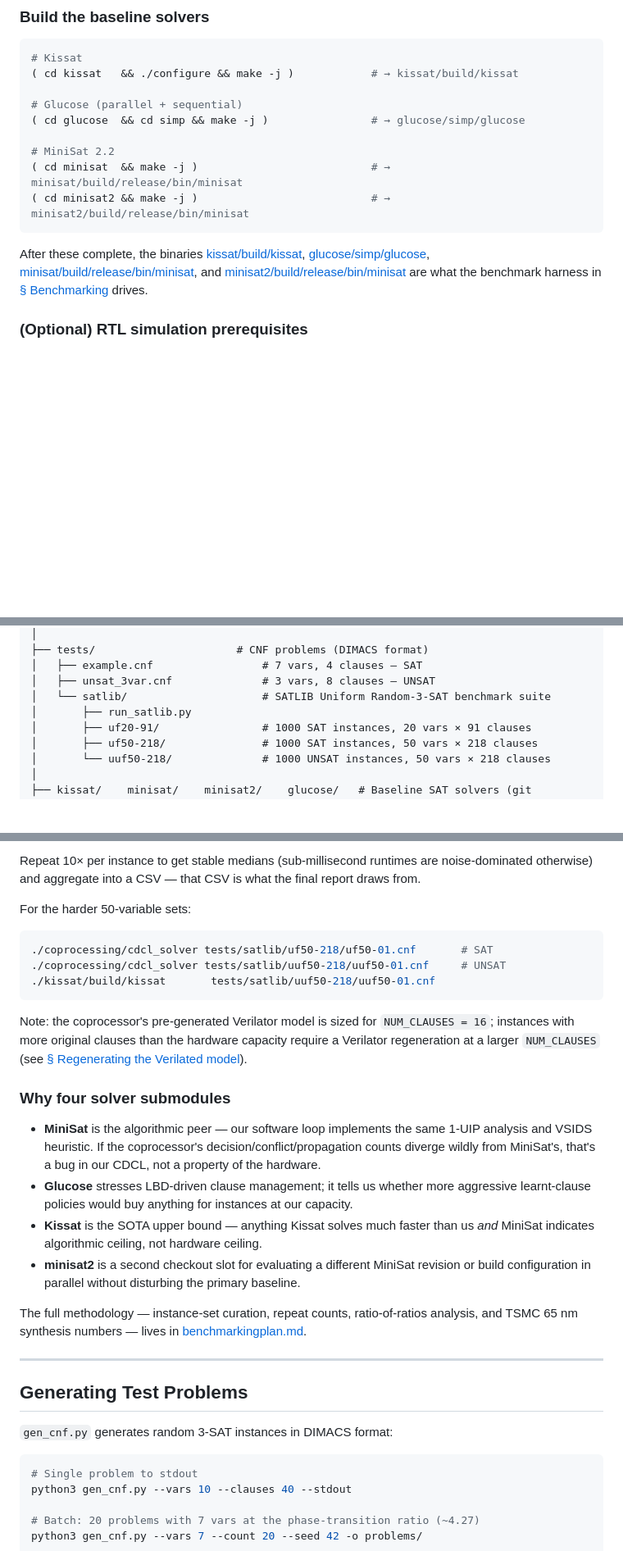
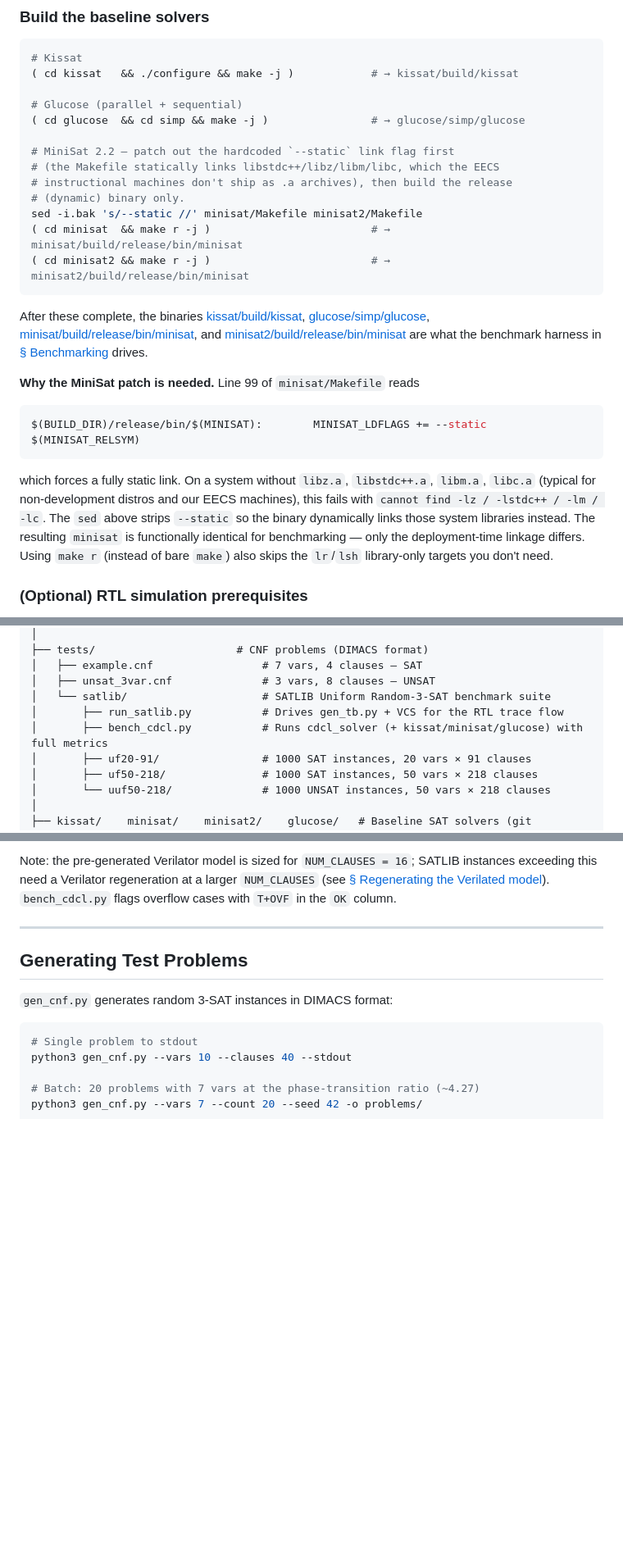
Before and after one commit to The-Ansh-Shah/bcp-hw-accelerator, a Markdown page: README.md, 3 parts joined by grey strips. Shown at 82% size. Drawn GitHub-style; blank space fills up the shorter version.

````diff
--- a/README.md
+++ b/README.md
@@ -52,12 +52,22 @@ This produces `coprocessing/cdcl_solver`. The Verilated C++ files are pre-genera
 # Glucose (parallel + sequential)
 ( cd glucose  && cd simp && make -j )                # → glucose/simp/glucose
 
-# MiniSat 2.2
-( cd minisat  && make -j )                           # → minisat/build/release/bin/minisat
-( cd minisat2 && make -j )                           # → minisat2/build/release/bin/minisat
+# MiniSat 2.2 — patch out the hardcoded `--static` link flag first
+# (the Makefile statically links libstdc++/libz/libm/libc, which the EECS
+# instructional machines don't ship as .a archives), then build the release
+# (dynamic) binary only.
+sed -i.bak 's/--static //' minisat/Makefile minisat2/Makefile
+( cd minisat  && make r -j )                         # → minisat/build/release/bin/minisat
+( cd minisat2 && make r -j )                         # → minisat2/build/release/bin/minisat
 ```
 
 After these complete, the binaries [kissat/build/kissat](kissat/build/kissat), [glucose/simp/glucose](glucose/simp/glucose), [minisat/build/release/bin/minisat](minisat/build/release/bin/minisat), and [minisat2/build/release/bin/minisat](minisat2/build/release/bin/minisat) are what the benchmark harness in [§ Benchmarking](#benchmarking) drives.
+
+**Why the MiniSat patch is needed.** Line 99 of `minisat/Makefile` reads
+```make
+$(BUILD_DIR)/release/bin/$(MINISAT):		MINISAT_LDFLAGS += --static $(MINISAT_RELSYM)
+```
+which forces a fully static link. On a system without `libz.a`, `libstdc++.a`, `libm.a`, `libc.a` (typical for non-development distros and our EECS machines), this fails with `cannot find -lz / -lstdc++ / -lm / -lc`. The `sed` above strips `--static` so the binary dynamically links those system libraries instead. The resulting `minisat` is functionally identical for benchmarking — only the deployment-time linkage differs. Using `make r` (instead of bare `make`) also skips the `lr`/`lsh` library-only targets you don't need.
 
 ### (Optional) RTL simulation prerequisites
 
@@ -110,7 +120,8 @@ bcp-hw-accelerator/
 │   ├── example.cnf                 # 7 vars, 4 clauses — SAT
 │   ├── unsat_3var.cnf              # 3 vars, 8 clauses — UNSAT
 │   └── satlib/                     # SATLIB Uniform Random-3-SAT benchmark suite
-│       ├── run_satlib.py
+│       ├── run_satlib.py           # Drives gen_tb.py + VCS for the RTL trace flow
+│       ├── bench_cdcl.py           # Runs cdcl_solver (+ kissat/minisat/glucose) with full metrics
 │       ├── uf20-91/                # 1000 SAT instances, 20 vars × 91 clauses
 │       ├── uf50-218/               # 1000 SAT instances, 50 vars × 218 clauses
 │       └── uuf50-218/              # 1000 UNSAT instances, 50 vars × 218 clauses
@@ -457,23 +477,4 @@ done
-Repeat 10× per instance to get stable medians (sub-millisecond runtimes are noise-dominated otherwise) and aggregate into a CSV — that CSV is what the final report draws from.
-
-For the harder 50-variable sets:
-
-```bash
-./coprocessing/cdcl_solver tests/satlib/uf50-218/uf50-01.cnf       # SAT
-./coprocessing/cdcl_solver tests/satlib/uuf50-218/uuf50-01.cnf     # UNSAT
-./kissat/build/kissat       tests/satlib/uuf50-218/uuf50-01.cnf
-```
-
-Note: the coprocessor's pre-generated Verilator model is sized for `NUM_CLAUSES = 16`; instances with more original clauses than the hardware capacity require a Verilator regeneration at a larger `NUM_CLAUSES` (see [§ Regenerating the Verilated model](#regenerating-the-verilated-model)).
-
-### Why four solver submodules
-
-- **MiniSat** is the algorithmic peer — our software loop implements the same 1-UIP analysis and VSIDS heuristic. If the coprocessor's decision/conflict/propagation counts diverge wildly from MiniSat's, that's a bug in our CDCL, not a property of the hardware.
-- **Glucose** stresses LBD-driven clause management; it tells us whether more aggressive learnt-clause policies would buy anything for instances at our capacity.
-- **Kissat** is the SOTA upper bound — anything Kissat solves much faster than us *and* MiniSat indicates algorithmic ceiling, not hardware ceiling.
-- **minisat2** is a second checkout slot for evaluating a different MiniSat revision or build configuration in parallel without disturbing the primary baseline.
-
-The full methodology — instance-set curation, repeat counts, ratio-of-ratios analysis, and TSMC 65 nm synthesis numbers — lives in [benchmarkingplan.md](benchmarkingplan.md).
+Note: the pre-generated Verilator model is sized for `NUM_CLAUSES = 16`; SATLIB instances exceeding this need a Verilator regeneration at a larger `NUM_CLAUSES` (see [§ Regenerating the Verilated model](#regenerating-the-verilated-model)). `bench_cdcl.py` flags overflow cases with `T+OVF` in the `OK` column.
 
 ---
 
````
Also changed, not shown: other parts of README.md (+95 -86 lines).
